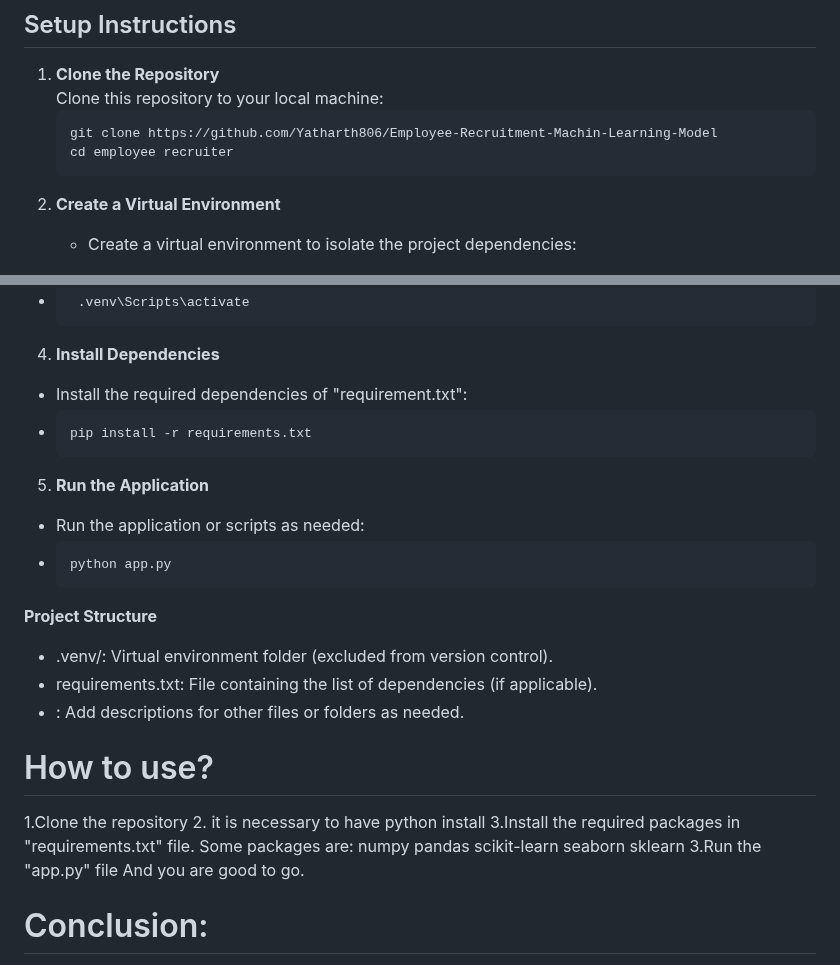
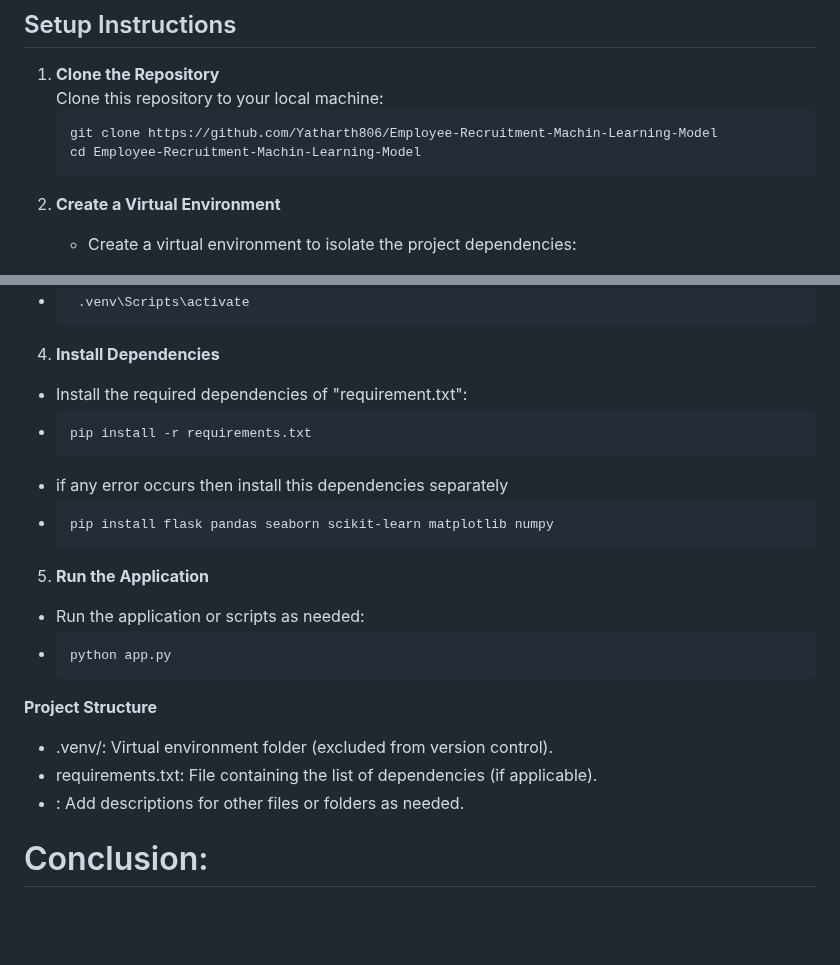
Before and after one commit to Yatharth806/Employee-Recruitment-Machin-Learning-Model, a Markdown page: README .md, 2 parts joined by grey strips. Rendered like a GitHub page; blank space fills up the shorter version.

````diff
--- a/README .md
+++ b/README .md
@@ -43,7 +43,7 @@ Machine learning models can predict job placements with a high degree of accurac
    Clone this repository to your local machine:
    ```bash
    git clone https://github.com/Yatharth806/Employee-Recruitment-Machin-Learning-Model
-   cd employee recruiter
+   cd Employee-Recruitment-Machin-Learning-Model
 2. **Create a Virtual Environment**
      -   Create a virtual environment to isolate the project dependencies:
 
@@ -58,6 +58,8 @@ Machine learning models can predict job placements with a high degree of accurac
 4. **Install Dependencies**
 -  Install the required dependencies of "requirement.txt":
  -     pip install -r requirements.txt
+- if any error occurs then install this dependencies separately
+-     pip install flask pandas seaborn scikit-learn matplotlib numpy
 5. **Run the Application**
 -   Run the application or scripts as needed:
 -     python app.py
@@ -68,17 +70,7 @@ Machine learning models can predict job placements with a high degree of accurac
 -   <other-files>: Add descriptions for other files or folders as needed.
 
 
-# How to use?
-  1.Clone the repository
-  2. it is necessary to have python install
-  3.Install the required packages in "requirements.txt" file.
-  Some packages are:
-  numpy
-  pandas
-  scikit-learn
-  seaborn
-  sklearn
-  3.Run the "app.py" file And you are good to go.
+
 
 # Conclusion:
 The "Employee Recruitment Machine Learning | Job Placement Python | HR Talent Acquisition System Python" project exemplifies the transformative power of machine learning in HR management. By leveraging data-driven insights, businesses can optimize their recruitment processes, identify top talent more effectively, and ultimately drive organizational success. As technology continues to evolve, embracing machine learning in HR practices will become increasingly essential for staying competitive in today's dynamic business landscape.
````
